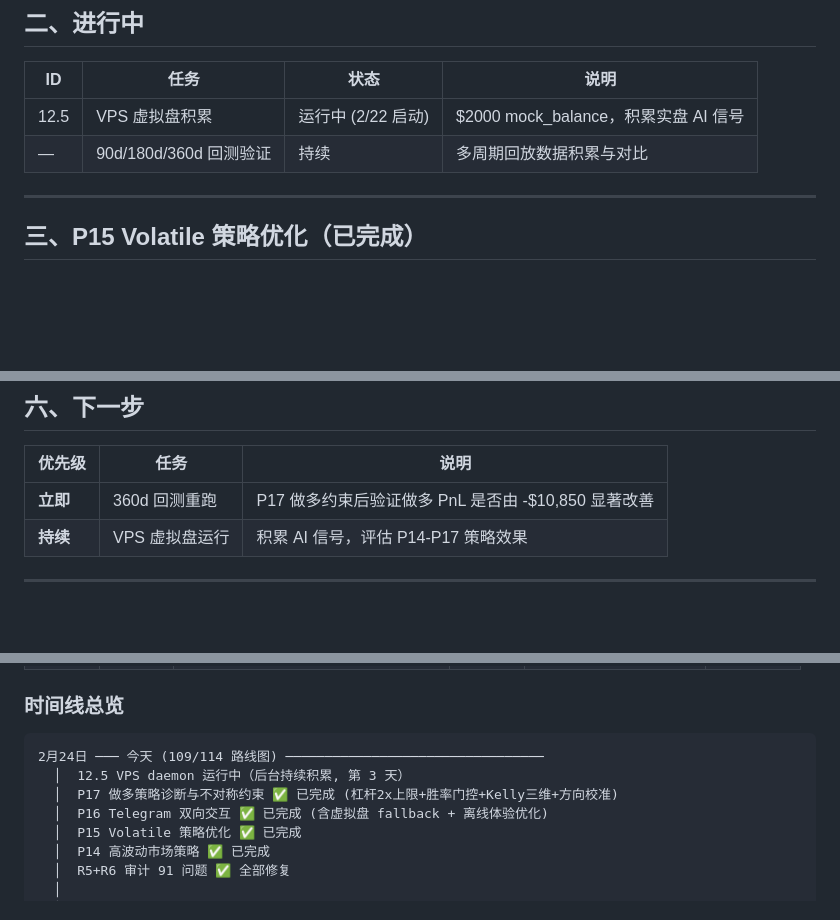
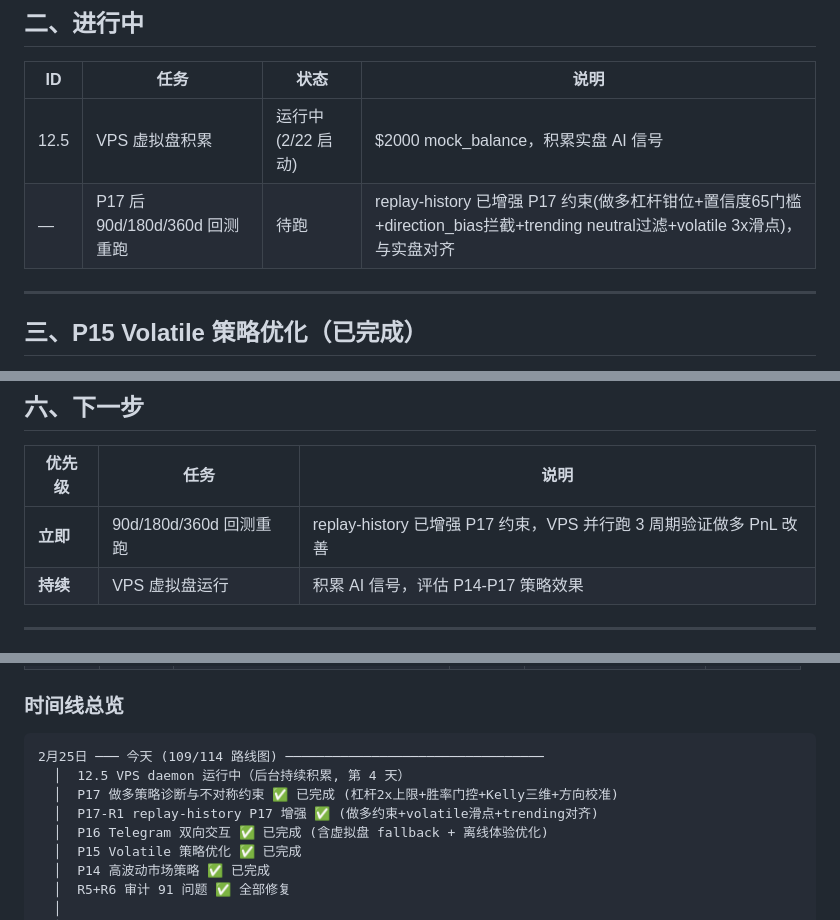
Before and after one commit to ruiwang20010702/cryptobot, a Markdown page: docs/roadmap.md, 3 parts joined by grey strips. Drawn GitHub-style; blank space fills up the shorter version.

````diff
--- a/docs/roadmap.md
+++ b/docs/roadmap.md
@@ -38,7 +38,7 @@
 | ID | 任务 | 状态 | 说明 |
 |----|------|------|------|
 | 12.5 | VPS 虚拟盘积累 | 运行中 (2/22 启动) | $2000 mock_balance，积累实盘 AI 信号 |
-| — | 90d/180d/360d 回测验证 | 持续 | 多周期回放数据积累与对比 |
+| — | P17 后 90d/180d/360d 回测重跑 | 待跑 | replay-history 已增强 P17 约束(做多杠杆钳位+置信度65门槛+direction_bias拦截+trending neutral过滤+volatile 3x滑点)，与实盘对齐 |
 
 ---
 
@@ -108,7 +109,7 @@ VPS 部署后运行 26 轮分析全部 no_trade。根因：FG=5（极度恐惧
 
 | 优先级 | 任务 | 说明 |
 |--------|------|------|
-| **立即** | 360d 回测重跑 | P17 做多约束后验证做多 PnL 是否由 -$10,850 显著改善 |
+| **立即** | 90d/180d/360d 回测重跑 | replay-history 已增强 P17 约束，VPS 并行跑 3 周期验证做多 PnL 改善 |
 | **持续** | VPS 虚拟盘运行 | 积累 AI 信号，评估 P14-P17 策略效果 |
 
 ---
@@ -125,9 +126,10 @@ VPS 部署后运行 26 轮分析全部 no_trade。根因：FG=5（极度恐惧
 ### 时间线总览
 
 ```
-2月24日 ─── 今天 (109/114 路线图) ─────────────────────────────────
-  │  12.5 VPS daemon 运行中（后台持续积累, 第 3 天）
+2月25日 ─── 今天 (109/114 路线图) ─────────────────────────────────
+  │  12.5 VPS daemon 运行中（后台持续积累, 第 4 天）
   │  P17 做多策略诊断与不对称约束 ✅ 已完成 (杠杆2x上限+胜率门控+Kelly三维+方向校准)
+  │  P17-R1 replay-history P17 增强 ✅ (做多约束+volatile滑点+trending对齐)
   │  P16 Telegram 双向交互 ✅ 已完成 (含虚拟盘 fallback + 离线体验优化)
   │  P15 Volatile 策略优化 ✅ 已完成
   │  P14 高波动市场策略 ✅ 已完成
````
Also changed, not shown: other parts of docs/roadmap.md (+2 -1 lines), CLAUDE.md (+3 -3 lines), README.md (+1 -1 lines).
